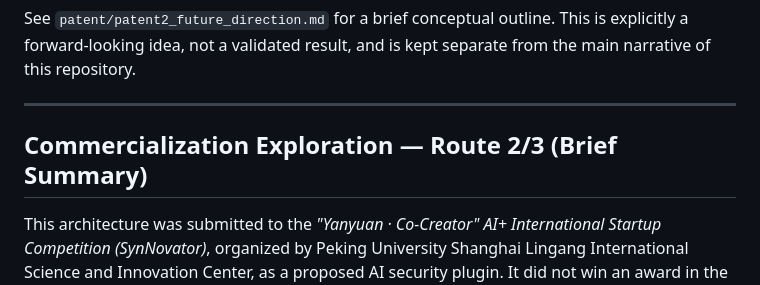
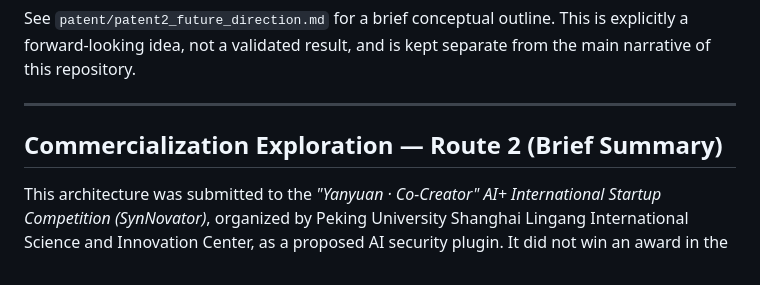
Before and after one commit to Eason1231402/Edge-Airgap-Gateway, a Markdown page: README.md, the part around the change. Drawn GitHub-style.

```diff
--- a/README.md
+++ b/README.md
@@ -64,7 +64,7 @@ See `patent/patent2_future_direction.md` for a brief conceptual outline. This is
 
 ---
 
-## Commercialization Exploration — Route 2/3 (Brief Summary)
+## Commercialization Exploration — Route 2 (Brief Summary)
 
 This architecture was submitted to the *"Yanyuan · Co-Creator" AI+ International Startup Competition (SynNovator)*, organized by Peking University Shanghai Lingang International Science and Innovation Center, as a proposed AI security plugin. It did not win an award in the offline finals, but through a referral from the Lingang Administrative Committee's Data Department, obtained preliminary admission eligibility to the "Zero Cube" ("零界魔方") incubator and signed a letter of intent.
 
```
